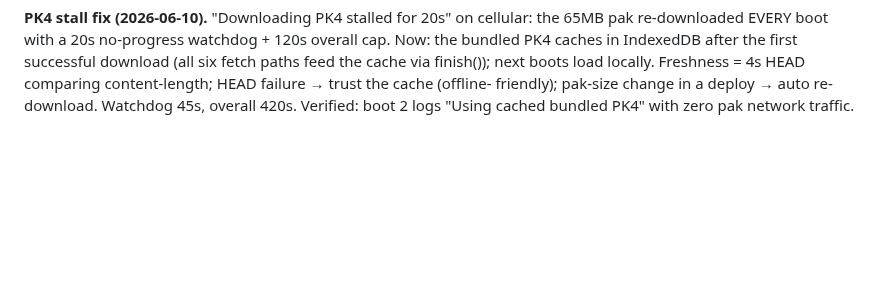
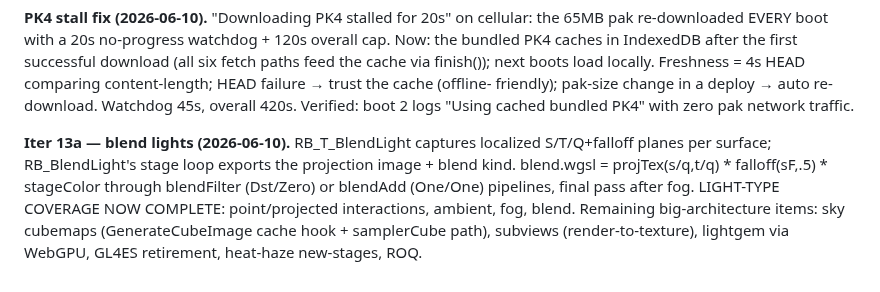
Before and after one commit to phdev/doom3-rayban-display, a Markdown page: CLAUDE.md, the part around the change. Rendered like a GitHub page; blank space fills up the shorter version.

Commit message:
CLAUDE.md: document iter 13a (blend lights — light coverage complete)
Co-Authored-By: Claude Fable 5 <noreply@anthropic.com>

```diff
--- a/CLAUDE.md
+++ b/CLAUDE.md
@@ -683,3 +683,14 @@ comparing content-length; HEAD failure → trust the cache (offline-
 friendly); pak-size change in a deploy → auto re-download. Watchdog
 45s, overall 420s. Verified: boot 2 logs "Using cached bundled PK4"
 with zero pak network traffic.
+
+**Iter 13a — blend lights (2026-06-10).** RB_T_BlendLight captures
+localized S/T/Q+falloff planes per surface; RB_BlendLight's stage loop
+exports the projection image + blend kind. blend.wgsl =
+projTex(s/q,t/q) * falloff(sF,.5) * stageColor through blendFilter
+(Dst/Zero) or blendAdd (One/One) pipelines, final pass after fog.
+LIGHT-TYPE COVERAGE NOW COMPLETE: point/projected interactions,
+ambient, fog, blend. Remaining big-architecture items: sky cubemaps
+(GenerateCubeImage cache hook + samplerCube path), subviews
+(render-to-texture), lightgem via WebGPU, GL4ES retirement, heat-haze
+new-stages, ROQ.
```
